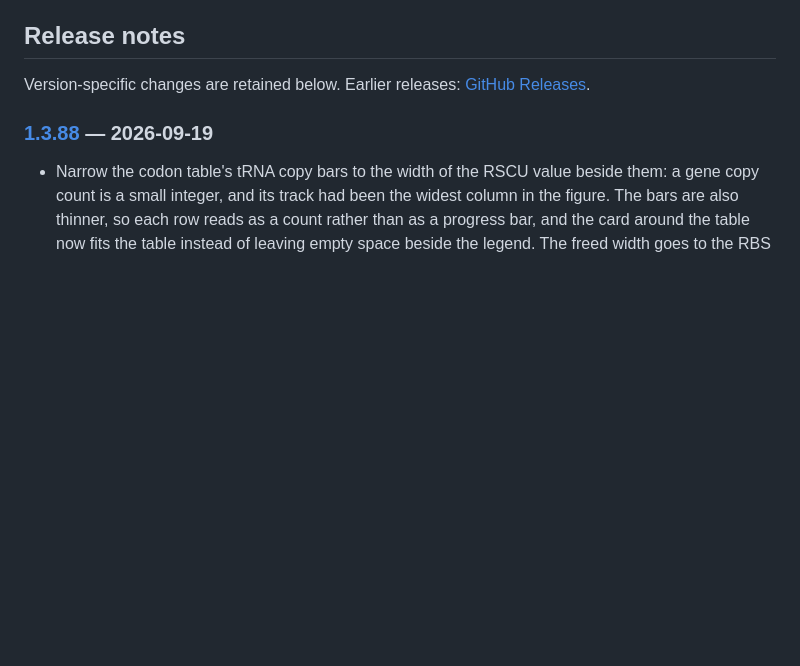
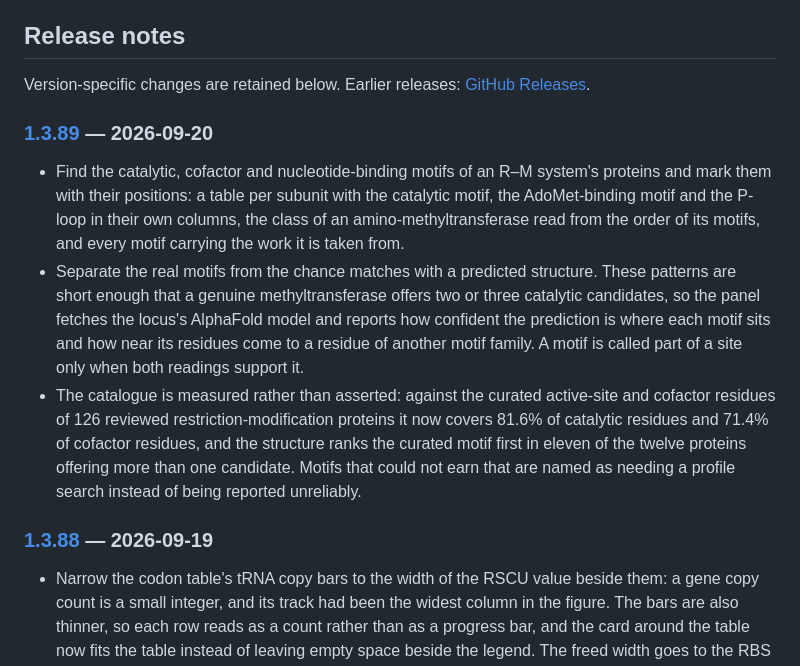
Before and after one commit to JAEYOONSUNG/GeneStudio-releases, a Markdown page: README.md, the part around the change. Drawn GitHub-style; blank space fills up the shorter version.

Commit message:
docs: accumulate release notes for v1.3.89

```diff
--- a/README.md
+++ b/README.md
@@ -164,6 +164,14 @@ connected with, or endorsed by, SnapGene or Dotmatics.
 
 Version-specific changes are retained below. Earlier releases: [GitHub Releases](https://github.com/JAEYOONSUNG/GeneStudio-releases/releases).
 
+<!-- gene-studio:release:1.3.89:begin published-at=2026-09-20T00:05:26.000Z -->
+### [1.3.89](https://github.com/JAEYOONSUNG/GeneStudio-releases/releases/tag/v1.3.89) — 2026-09-20
+
+- Find the catalytic, cofactor and nucleotide-binding motifs of an R–M system's proteins and mark them with their positions: a table per subunit with the catalytic motif, the AdoMet-binding motif and the P-loop in their own columns, the class of an amino-methyltransferase read from the order of its motifs, and every motif carrying the work it is taken from.
+- Separate the real motifs from the chance matches with a predicted structure. These patterns are short enough that a genuine methyltransferase offers two or three catalytic candidates, so the panel fetches the locus's AlphaFold model and reports how confident the prediction is where each motif sits and how near its residues come to a residue of another motif family. A motif is called part of a site only when both readings support it.
+- The catalogue is measured rather than asserted: against the curated active-site and cofactor residues of 126 reviewed restriction-modification proteins it now covers 81.6% of catalytic residues and 71.4% of cofactor residues, and the structure ranks the curated motif first in eleven of the twelve proteins offering more than one candidate. Motifs that could not earn that are named as needing a profile search instead of being reported unreliably.
+<!-- gene-studio:release:1.3.89:end -->
+
 <!-- gene-studio:release:1.3.88:begin published-at=2026-09-19T20:42:51.000Z -->
 ### [1.3.88](https://github.com/JAEYOONSUNG/GeneStudio-releases/releases/tag/v1.3.88) — 2026-09-19
 
```
